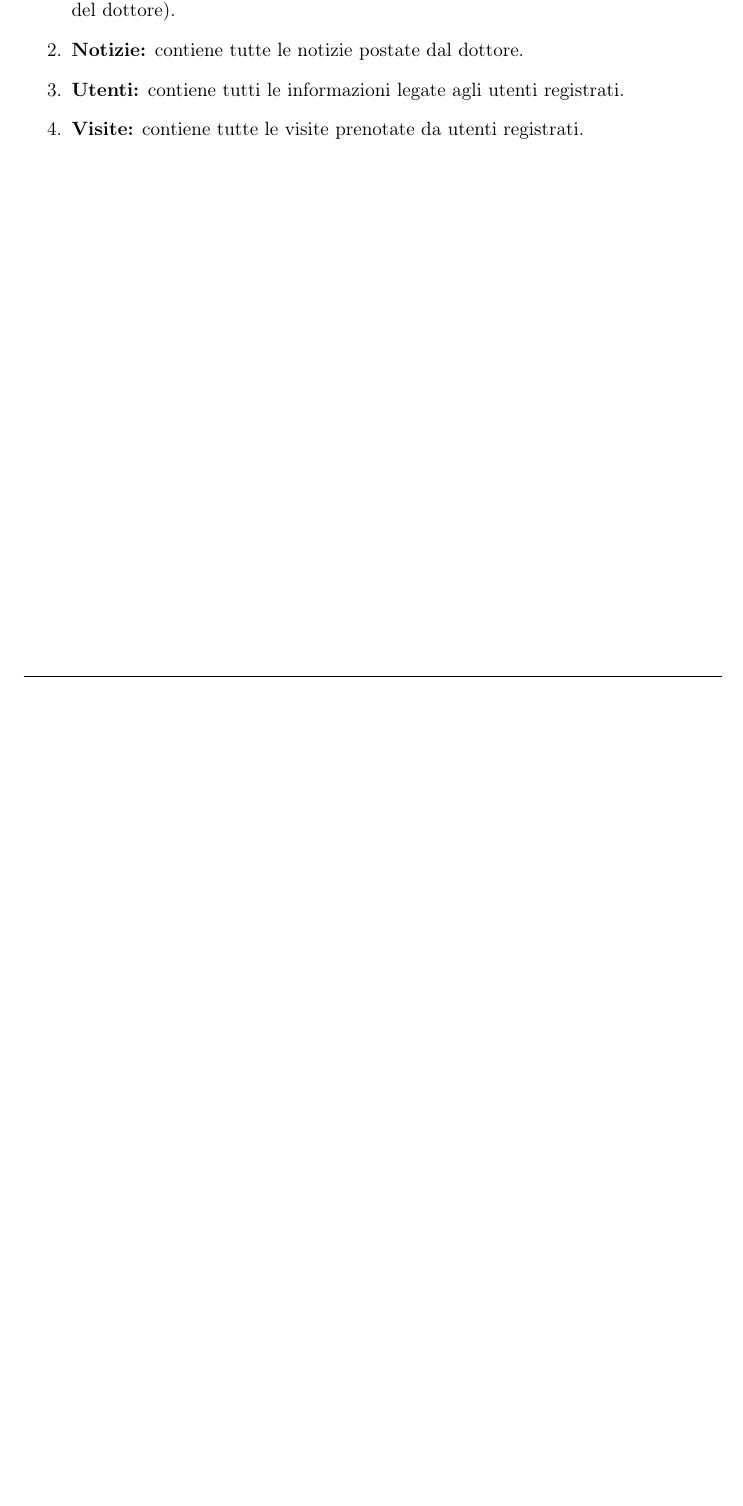
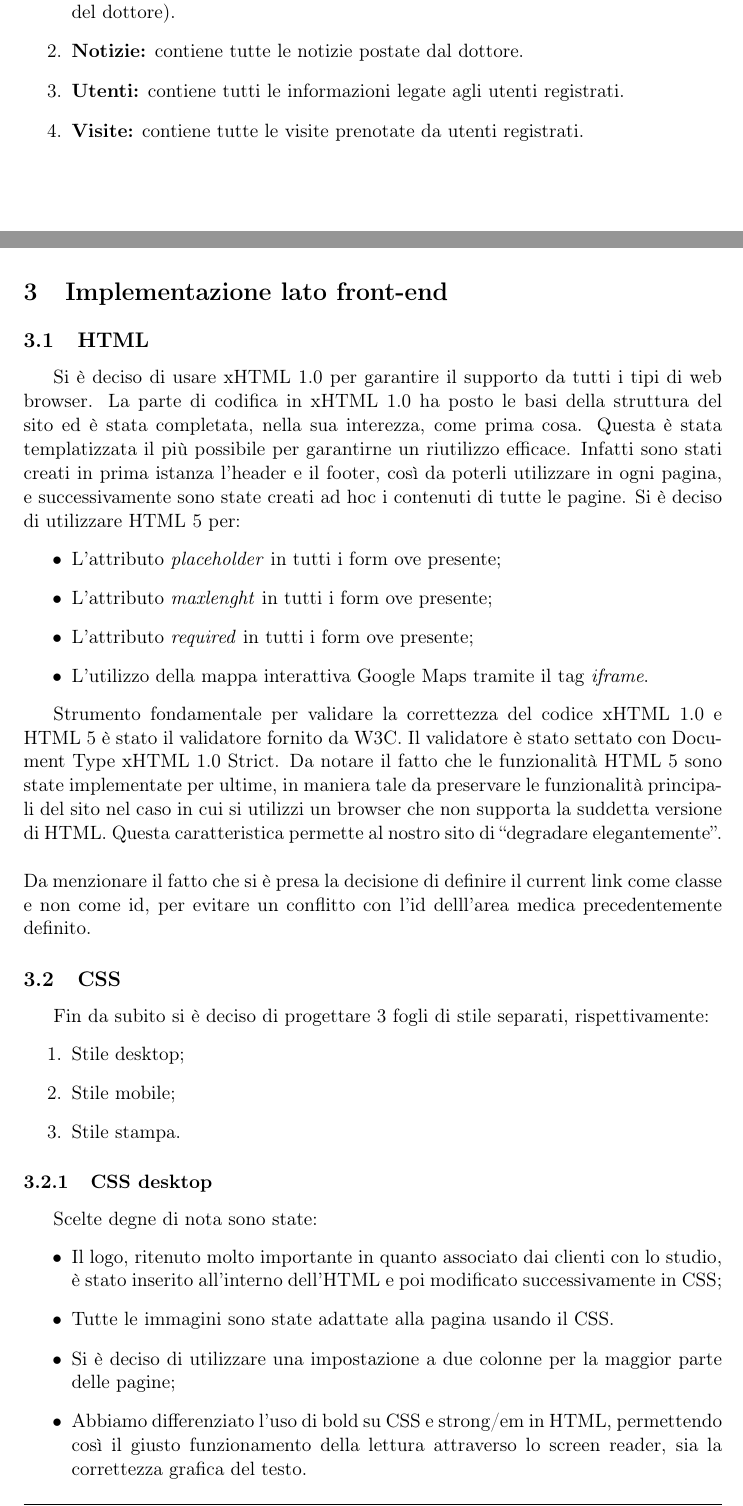
Before and after one commit to ivanfurlan/tecweb, a LaTeX document (Relazione/Template TecWeb/Document/DocumentTemplate.tex, which reads Relazione/Template TecWeb/Document/content/frontend.tex): part of page 7 of 7 before the commit and two parts of pages 8 and 9 of 12 after it, the two joined at a grey line, cut so that both start at the same text, the shorter picture padded with empty space. Compiled offline with pdfLaTeX.

Commit message:
Continuata stesura relazione

```diff
--- /dev/null
+++ b/Relazione/Template TecWeb/Document/content/frontend.tex
@@ -0,0 +1,38 @@
+\section{Implementazione lato front-end}
+\label{frontend}
+
+\subsection{HTML}
+Si è deciso di usare xHTML 1.0 per garantire il supporto da tutti i tipi di web browser.
+La parte di codifica in xHTML 1.0 ha posto le basi della struttura del sito ed è stata completata, nella sua interezza, come prima cosa.
+Questa è stata templatizzata il più possibile per garantirne un riutilizzo efficace. Infatti sono stati creati in prima istanza l’header e il footer, così da poterli utilizzare in ogni pagina, e successivamente sono state creati ad hoc i contenuti di tutte le pagine.
+Si è deciso di utilizzare HTML 5 per:
+\begin{itemize}
+\item L’attributo \textit{placeholder} in tutti i form ove presente;
+\item L’attributo \textit{maxlenght} in tutti i form ove presente;
+\item L’attributo \textit{required} in tutti i form ove presente;
+\item L’utilizzo della mappa interattiva Google Maps tramite il tag \textit{iframe}.
+\end{itemize}
+
+Strumento fondamentale per validare la correttezza del codice xHTML 1.0 e HTML 5 è stato il validatore fornito da W3C. Il validatore è stato settato con Document Type xHTML 1.0 Strict.
+Da notare il fatto che le funzionalità HTML 5 sono state implementate per ultime, in maniera tale da preservare le funzionalità principali del sito nel caso in cui si utilizzi un browser che non supporta la suddetta versione di HTML. Questa caratteristica permette al nostro sito di “degradare elegantemente”.
+\\
+\\
+Da menzionare il fatto che si è presa la decisione di definire il current link come classe e non come id, per evitare un conflitto con l’id delll’area medica precedentemente definito.
+
+\subsection{CSS}
+Fin da subito si è deciso di progettare 3 fogli di stile separati, rispettivamente:
+\begin{enumerate}
+\item Stile desktop;
+\item Stile mobile;
+\item Stile stampa.
+\end{enumerate}
+
+\subsubsection{CSS desktop}
+\label{frontend:css}
+Scelte degne di nota sono state:
+\begin{itemize}
+\item Il logo, ritenuto molto importante in quanto associato dai clienti con lo studio, è stato inserito all’interno dell’HTML e poi modificato successivamente in CSS;
+\item Tutte le immagini sono state adattate alla pagina usando il CSS.
+\item Si è deciso di utilizzare una impostazione a due colonne per la maggior parte delle pagine;
+\item Abbiamo differenziato l’uso di bold su CSS e strong/em in HTML, permettendo così il giusto funzionamento della lettura attraverso lo screen reader, sia la correttezza grafica del testo.
+\item Per far si che con la riduzione della grandezza della pagina, le immagini del footer non occupino troppo spazio, abbiamo usato \textit{@media (max-width: 906px)}
```
Also changed, not shown: Relazione/Template TecWeb/Document/DocumentTemplate.tex (+6 -0 lines), Relazione/Template TecWeb/Document/accesibilita.tex (added, +1 -0 lines), Relazione/Template TecWeb/Document/content/accesibilita.tex (added, +1 -0 lines), Relazione/Template TecWeb/Document/content/frontend.tex (36 more changed lines), 1 other file.
